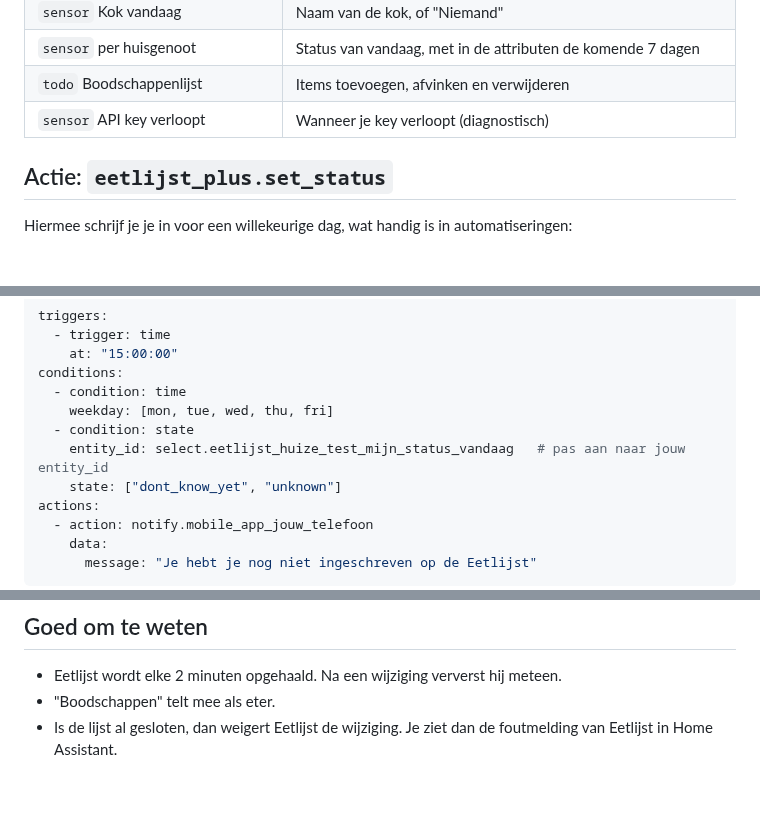
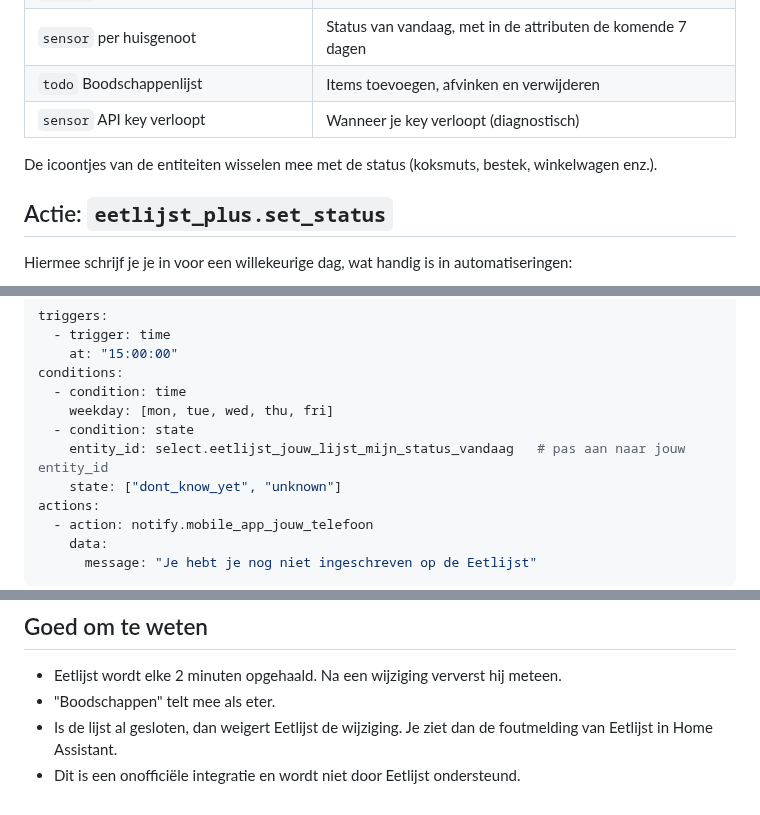
Before and after one commit to TjerkZijlstra/eetlijst-plus, a Markdown page: README.md, 3 parts joined by grey strips. Drawn GitHub-style; blank space fills up the shorter version.

```diff
--- a/README.md
+++ b/README.md
@@ -24,6 +69,8 @@ Zit je in meerdere Eetlijsten, dan kies je er daarna één. Voor elke lijst kun
 | `sensor` per huisgenoot | Status van vandaag, met in de attributen de komende 7 dagen |
 | `todo` Boodschappenlijst | Items toevoegen, afvinken en verwijderen |
 | `sensor` API key verloopt | Wanneer je key verloopt (diagnostisch) |
+
+De icoontjes van de entiteiten wisselen mee met de status (koksmuts, bestek, winkelwagen enz.).
 
 ## Actie: `eetlijst_plus.set_status`
 
@@ -48,7 +95,7 @@ conditions:
   - condition: time
     weekday: [mon, tue, wed, thu, fri]
   - condition: state
-    entity_id: select.eetlijst_huize_test_mijn_status_vandaag   # pas aan naar jouw entity_id
+    entity_id: select.eetlijst_jouw_lijst_mijn_status_vandaag   # pas aan naar jouw entity_id
     state: ["dont_know_yet", "unknown"]
 actions:
   - action: notify.mobile_app_jouw_telefoon
@@ -65,3 +112,4 @@ Als de key verloopt, verschijnt er een melding in Home Assistant om een nieuwe i
 - Eetlijst wordt elke 2 minuten opgehaald. Na een wijziging ververst hij meteen.
 - "Boodschappen" telt mee als eter.
 - Is de lijst al gesloten, dan weigert Eetlijst de wijziging. Je ziet dan de foutmelding van Eetlijst in Home Assistant.
+- Dit is een onofficiële integratie en wordt niet door Eetlijst ondersteund.
```
Also changed, not shown: other parts of README.md (+52 -7 lines), icon.png (added), icon@2x.png (added), 1 other file.
